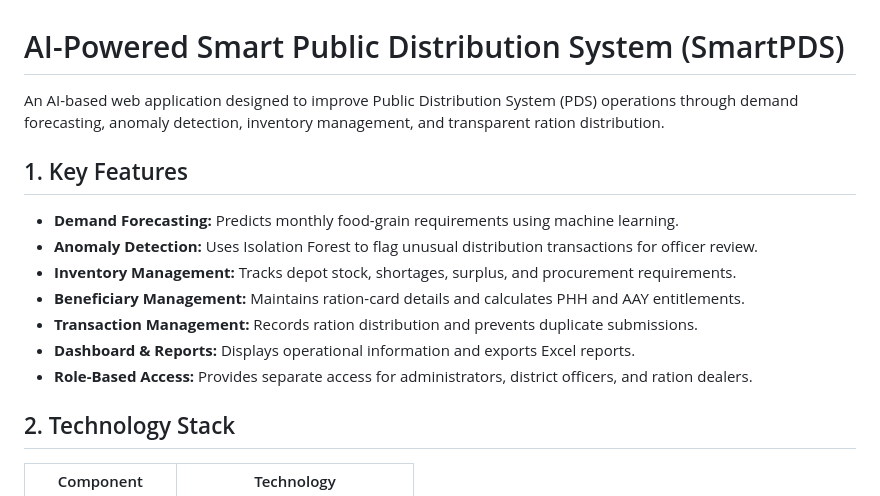
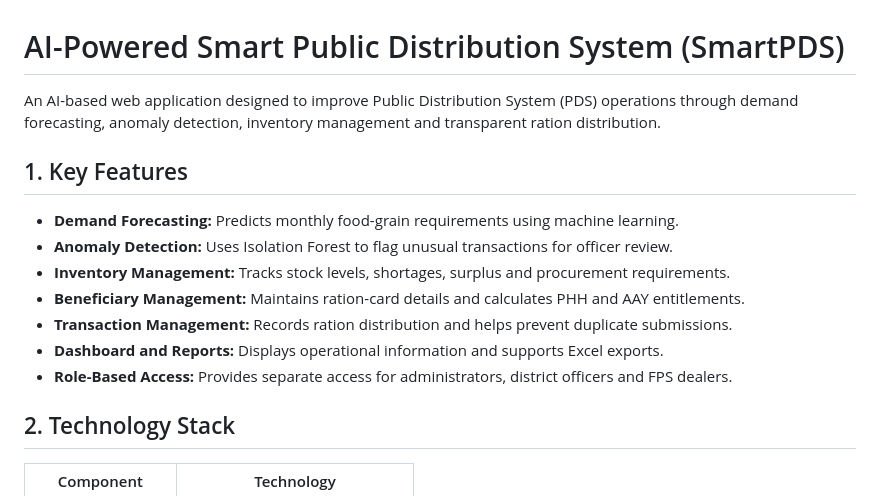
Before and after one commit to fawaz165/AI-Powered-Smart-PDS, a Markdown page: README.md, the part around one of its changes. Rendered like a GitHub page.

```diff
--- a/README.md
+++ b/README.md
@@ -1,16 +1,16 @@
 # AI-Powered Smart Public Distribution System (SmartPDS)
 
-An AI-based web application designed to improve Public Distribution System (PDS) operations through demand forecasting, anomaly detection, inventory management, and transparent ration distribution.
+An AI-based web application designed to improve Public Distribution System (PDS) operations through demand forecasting, anomaly detection, inventory management and transparent ration distribution.
 
 ## 1. Key Features
 
 - **Demand Forecasting:** Predicts monthly food-grain requirements using machine learning.
-- **Anomaly Detection:** Uses Isolation Forest to flag unusual distribution transactions for officer review.
-- **Inventory Management:** Tracks depot stock, shortages, surplus, and procurement requirements.
+- **Anomaly Detection:** Uses Isolation Forest to flag unusual transactions for officer review.
+- **Inventory Management:** Tracks stock levels, shortages, surplus and procurement requirements.
 - **Beneficiary Management:** Maintains ration-card details and calculates PHH and AAY entitlements.
-- **Transaction Management:** Records ration distribution and prevents duplicate submissions.
-- **Dashboard & Reports:** Displays operational information and exports Excel reports.
-- **Role-Based Access:** Provides separate access for administrators, district officers, and ration dealers.
+- **Transaction Management:** Records ration distribution and helps prevent duplicate submissions.
+- **Dashboard and Reports:** Displays operational information and supports Excel exports.
+- **Role-Based Access:** Provides separate access for administrators, district officers and FPS dealers.
 
 ## 2. Technology Stack
 
```
Also changed, not shown: other parts of README.md (+144 -30 lines).
